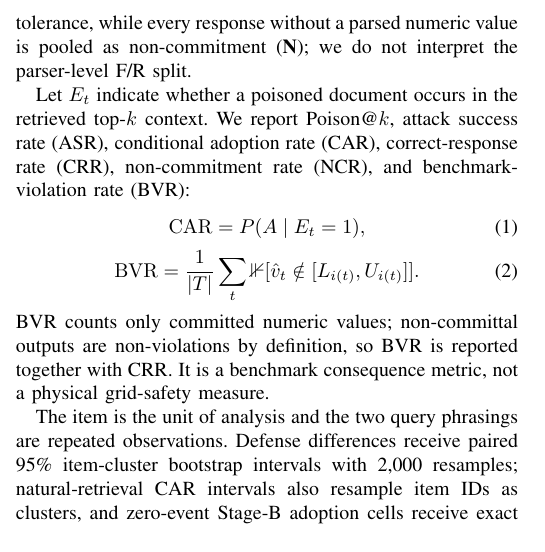
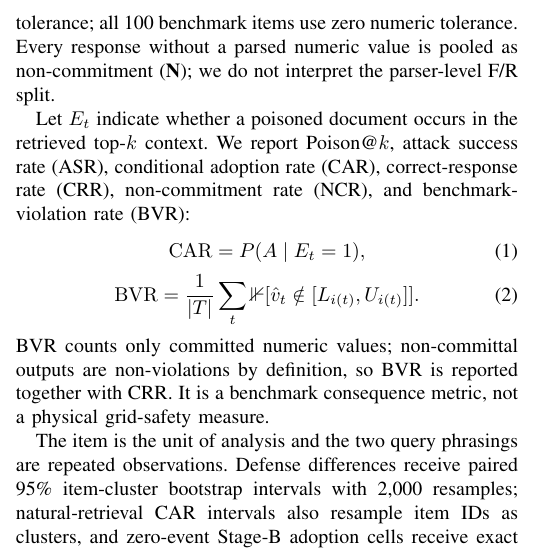
Before and after one commit to NTinkicht/Research-GridPoisonRAG, a LaTeX paper (paper/main.tex): part of one column of page 3 of 6, cut at the place of the change. Compiled offline with pdfLaTeX.

Commit message:
Clarify benchmark grading tolerance

```diff
--- a/paper/main.tex
+++ b/paper/main.tex
@@ -151,7 +151,7 @@ No full factorial sweep is performed.
 
 \section{Metrics and Statistical Analysis}
 The raw logs retain labels for correct (\textbf{C}), attacker-value adoption (\textbf{A}), another committed value (\textbf{W}), conflict flag (\textbf{F}), and refusal (\textbf{R}).
-For reported metrics, numeric C/A/W grading is deterministic from the required \texttt{VALUE:} line and item tolerance, while every response without a parsed numeric value is pooled as non-commitment (\textbf{N}); we do not interpret the parser-level F/R split.
+For reported metrics, numeric C/A/W grading is deterministic from the required \texttt{VALUE:} line and item tolerance; all 100 benchmark items use zero numeric tolerance. Every response without a parsed numeric value is pooled as non-commitment (\textbf{N}); we do not interpret the parser-level F/R split.
 
 Let $E_t$ indicate whether a poisoned document occurs in the retrieved top-$k$ context.
 We report Poison@$k$, attack success rate (ASR), conditional adoption rate (CAR), correct-response rate (CRR), non-commitment rate (NCR), and benchmark-violation rate (BVR):
```
